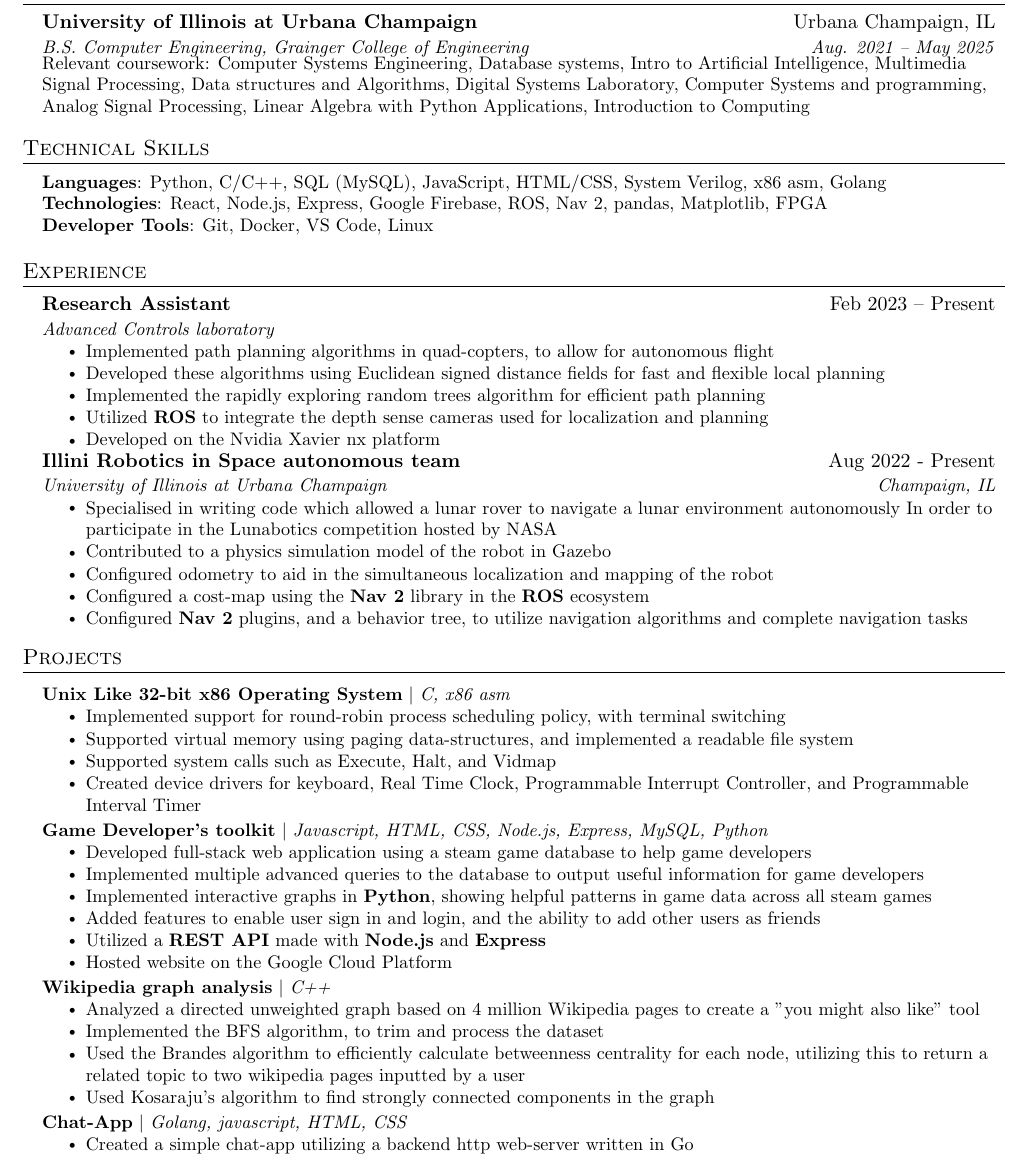
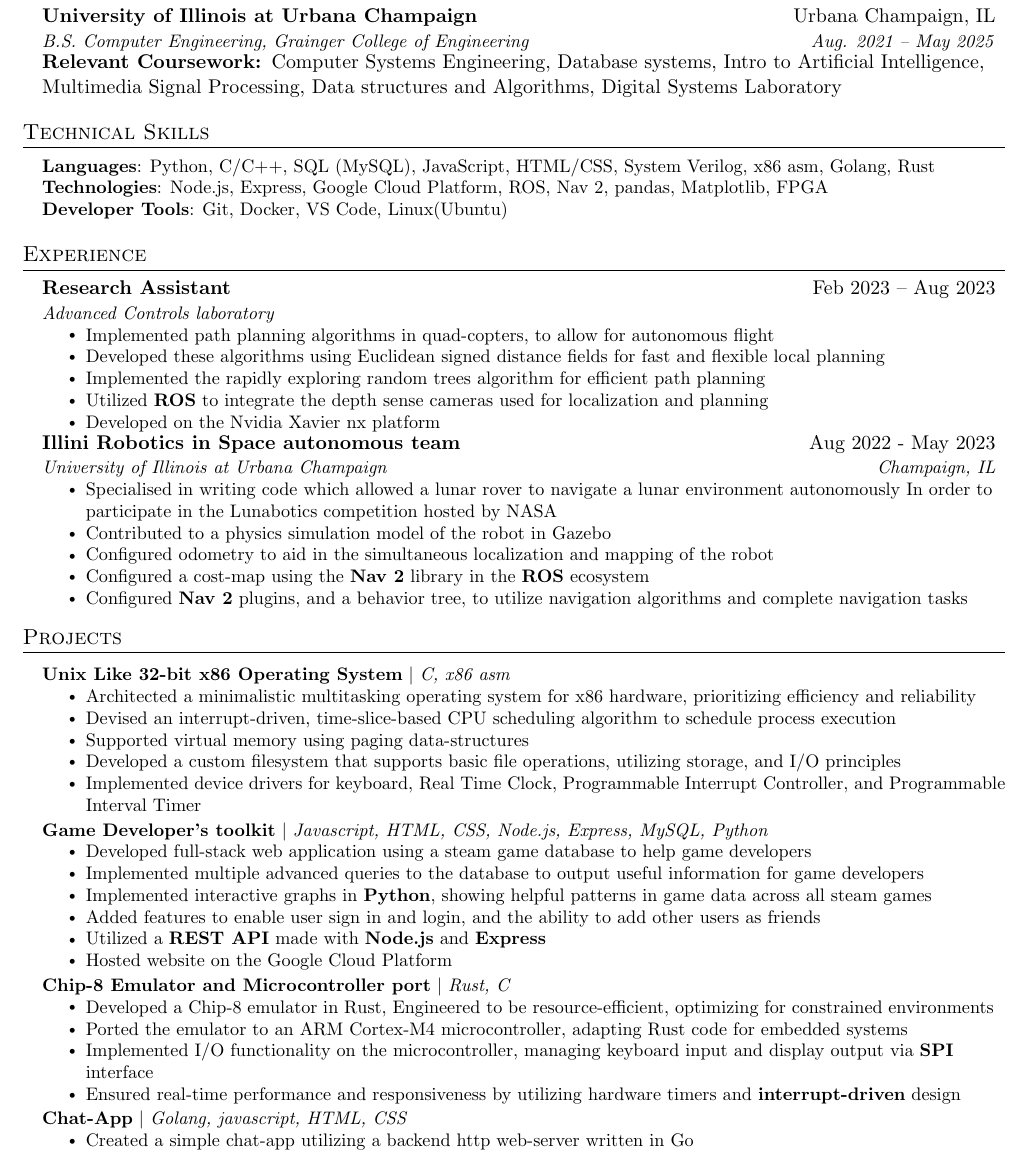
Before and after one commit to aswaroop976/resume, a LaTeX CV (resume.tex): part of the page, cut so that both start at the same text. Compiled offline with pdfLaTeX.

Commit message:
changed some stuff about my operating system and added a chip-8 emulator project

```diff
--- a/resume.tex
+++ b/resume.tex
@@ -126,16 +126,17 @@
 \resumeSubheading
 {University of Illinois at Urbana Champaign}{Urbana Champaign, IL}
 {B.S. Computer Engineering, Grainger College of Engineering}{Aug. 2021 -- May 2025}
-\resumeItem{ Relevant coursework: Computer Systems Engineering, Database systems, Intro to Artificial Intelligence, Multimedia Signal Processing, Data structures and Algorithms, Digital Systems Laboratory, Computer Systems and programming, Analog Signal Processing, Linear Algebra with Python Applications, Introduction to Computing}
-
+\newline
+\newline
+\textbf{Relevant Coursework: }Computer Systems Engineering, Database systems, Intro to Artificial Intelligence, Multimedia Signal Processing, Data structures and Algorithms, Digital Systems Laboratory
 \resumeSubHeadingListEnd
 %--------TECHNICAL SKILLS--------------
 \section{Technical Skills}
 \begin{itemize}[leftmargin=0.15in, label={}]
   \small{\item{
-                \textbf{Languages}{: Python, C/C++, SQL (MySQL), JavaScript, HTML/CSS, System Verilog, x86 asm, Golang} \\
-                \textbf{Technologies}{: React, Node.js, Express, Google Firebase, ROS, Nav 2, pandas, Matplotlib, FPGA} \\
-                \textbf{Developer Tools}{: Git, Docker, VS Code, Linux} \\
+                \textbf{Languages}{: Python, C/C++, SQL (MySQL), JavaScript, HTML/CSS, System Verilog, x86 asm, Golang, Rust} \\
+                \textbf{Technologies}{: Node.js, Express, Google Cloud Platform, ROS, Nav 2, pandas, Matplotlib, FPGA} \\
+                \textbf{Developer Tools}{: Git, Docker, VS Code, Linux(Ubuntu)} \\
           }}
 \end{itemize}
 
@@ -155,7 +156,7 @@
 %    \resumeSubHeadingListEnd
 %-------------------------------------------
 \resumeSubheading
-{\normalsize Research Assistant}{Feb 2023 -- Present}
+{\normalsize Research Assistant}{Feb 2023 -- Aug 2023}
 {Advanced Controls laboratory}{}
 \resumeItemListStart
 \resumeItem{Implemented path planning algorithms in quad-copters, to allow for autonomous flight}
@@ -180,7 +181,7 @@
 % \resumeItemListEnd
 
 \resumeSubheading
-{\normalsize Illini Robotics in Space autonomous team}{Aug 2022 - Present}
+{\normalsize Illini Robotics in Space autonomous team}{Aug 2022 - May 2023}
 {University of Illinois at Urbana Champaign}{Champaign, IL}
 \resumeItemListStart
 \resumeItem{Specialised in writing code which allowed a lunar rover to navigate a lunar environment autonomously In order to participate in the Lunabotics competition hosted by NASA}
@@ -204,10 +205,13 @@
 \resumeProjectHeading
 {\textbf{Unix Like 32-bit x86 Operating System} $|$ \emph{C, x86 asm}}{}
 \resumeItemListStart
-\resumeItem{Implemented support for round-robin process scheduling policy, with terminal switching}
-\resumeItem{Supported virtual memory using paging data-structures, and implemented a readable file system}
-\resumeItem{Supported system calls such as Execute, Halt, and Vidmap}
-\resumeItem{Created device drivers for keyboard, Real Time Clock, Programmable Interrupt Controller, and Programmable Interval Timer}
+\resumeItem{Architected a minimalistic multitasking operating system for x86 hardware, prioritizing efficiency and reliability}
+\resumeItem{Devised an interrupt-driven, time-slice-based CPU scheduling algorithm to schedule process execution}
+% \resumeItem{Implemented support for round-robin process scheduling policy, with terminal switching}
+\resumeItem{Supported virtual memory using paging data-structures}
+\resumeItem{Developed a custom filesystem that supports basic file operations, utilizing storage, and I/O principles}
+% \resumeItem{Supported system calls such as Execute, Halt, and Vidmap}
+\resumeItem{Implemented device drivers for keyboard, Real Time Clock, Programmable Interrupt Controller, and Programmable Interval Timer}
 \resumeItemListEnd
 \resumeProjectHeading
 {\textbf{Game Developer's toolkit} $|$ \emph{Javascript, HTML, CSS, Node.js, Express, MySQL, Python}}{}
@@ -224,14 +228,23 @@
 % \resumeItem{Stored users using PostgresSQL}
 % \resumeItem{Styled front end using SCSS}
 \resumeItemListEnd
+
 \resumeProjectHeading
-{\textbf{Wikipedia graph analysis} $|$ \emph{C++}}{}
+{\textbf{Chip-8 Emulator and Microcontroller port} $|$ \emph{Rust, C}}{}
 \resumeItemListStart
-\resumeItem{Analyzed a directed unweighted graph based on 4 million Wikipedia pages to create a "you might also like" tool}
-\resumeItem{Implemented the BFS algorithm, to trim and process the dataset}
-\resumeItem{Used the Brandes algorithm to efficiently calculate betweenness centrality for each node, utilizing this to return a related topic to two wikipedia pages inputted by a user}
-\resumeItem{Used Kosaraju's algorithm to find strongly connected components in the graph}
+\resumeItem{Developed a Chip-8 emulator in Rust, Engineered to be resource-efficient, optimizing for constrained environments}
+\resumeItem{Ported the emulator to an ARM Cortex-M4 microcontroller, adapting Rust code for embedded systems}
+\resumeItem{Implemented I/O functionality on the microcontroller, managing keyboard input and display output via \textbf{SPI} interface}
+\resumeItem{Ensured real-time performance and responsiveness by utilizing hardware timers and \textbf{interrupt-driven} design}
 \resumeItemListEnd
+% \resumeProjectHeading
+% {\textbf{Wikipedia graph analysis} $|$ \emph{C++}}{}
+% \resumeItemListStart
+% \resumeItem{Analyzed a directed unweighted graph based on 4 million Wikipedia pages to create a "you might also like" tool}
+% \resumeItem{Implemented the BFS algorithm, to trim and process the dataset}
+% \resumeItem{Used the Brandes algorithm to efficiently calculate betweenness centrality for each node, utilizing this to return a related topic to two wikipedia pages inputted by a user}
+% \resumeItem{Used Kosaraju's algorithm to find strongly connected components in the graph}
+% \resumeItemListEnd
 \resumeProjectHeading
 {\textbf{Chat-App} $|$
   \emph{Golang, javascript, HTML, CSS}}{}
```
Also changed, not shown: resume.pdf, 3 other files.
